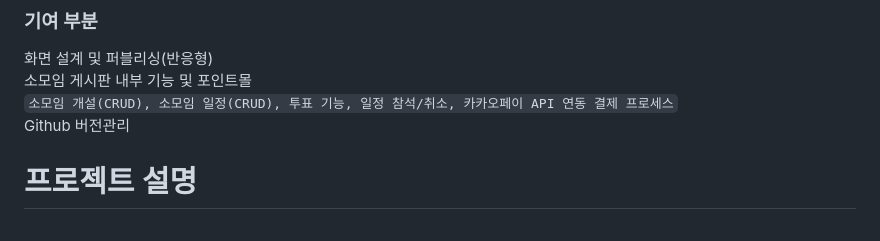
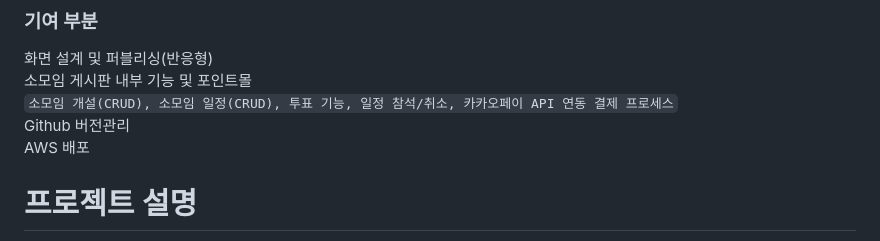
Before and after one commit to BeomV/Somoim-Project, a Markdown page: README.md, the part around the change. GitHub-like rendering.

```diff
--- a/README.md
+++ b/README.md
@@ -12,6 +12,7 @@
 ``
 <br>
 Github 버전관리<br>
+AWS 배포
 
 # 프로젝트 설명
 저희는 소모임 프로젝트를 개발하면서 자바의 스프링 프레임워크를 사용하였습니다.
```
